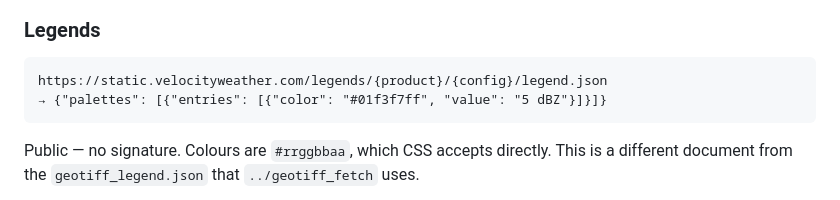
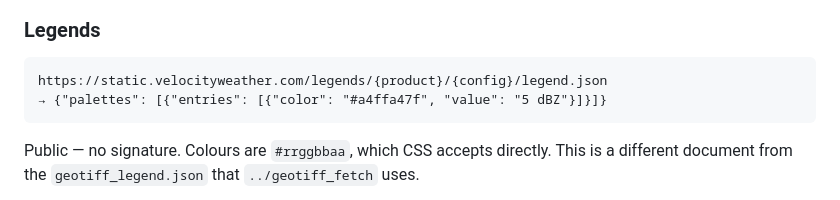
Before and after one commit to baronservices/baronweather-api-samples, a Markdown page: interactive-map/README.md, the part around the change. GitHub-like rendering.

Commit message:
Match the legend example's colour to the product it names
The value was corrected to 5 dBZ, but the colour was still #01f3f7ff -- the
cyan from north-american-radar, not from C39-0x0302-0, whose first entry is
#a4ffa47f. The example named one product's legend while showing another's
colour. All three copies now agree.

````diff
--- a/interactive-map/README.md
+++ b/interactive-map/README.md
@@ -122,7 +122,7 @@ Three traps:
 
 ```
 https://static.velocityweather.com/legends/{product}/{config}/legend.json
-→ {"palettes": [{"entries": [{"color": "#01f3f7ff", "value": "5 dBZ"}]}]}
+→ {"palettes": [{"entries": [{"color": "#a4ffa47f", "value": "5 dBZ"}]}]}
 ```
 
 Public — no signature. Colours are `#rrggbbaa`, which CSS accepts directly. This is a
````
